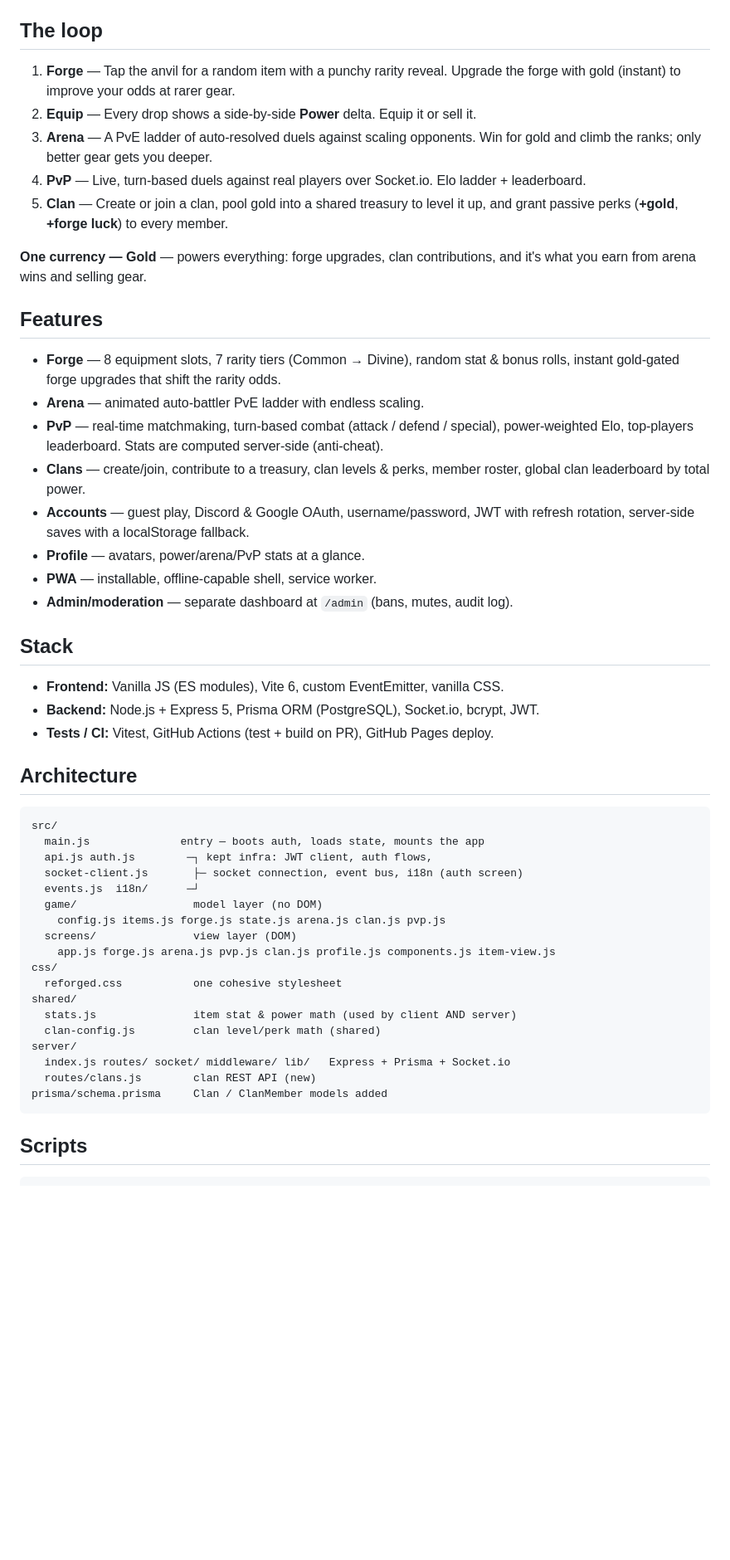
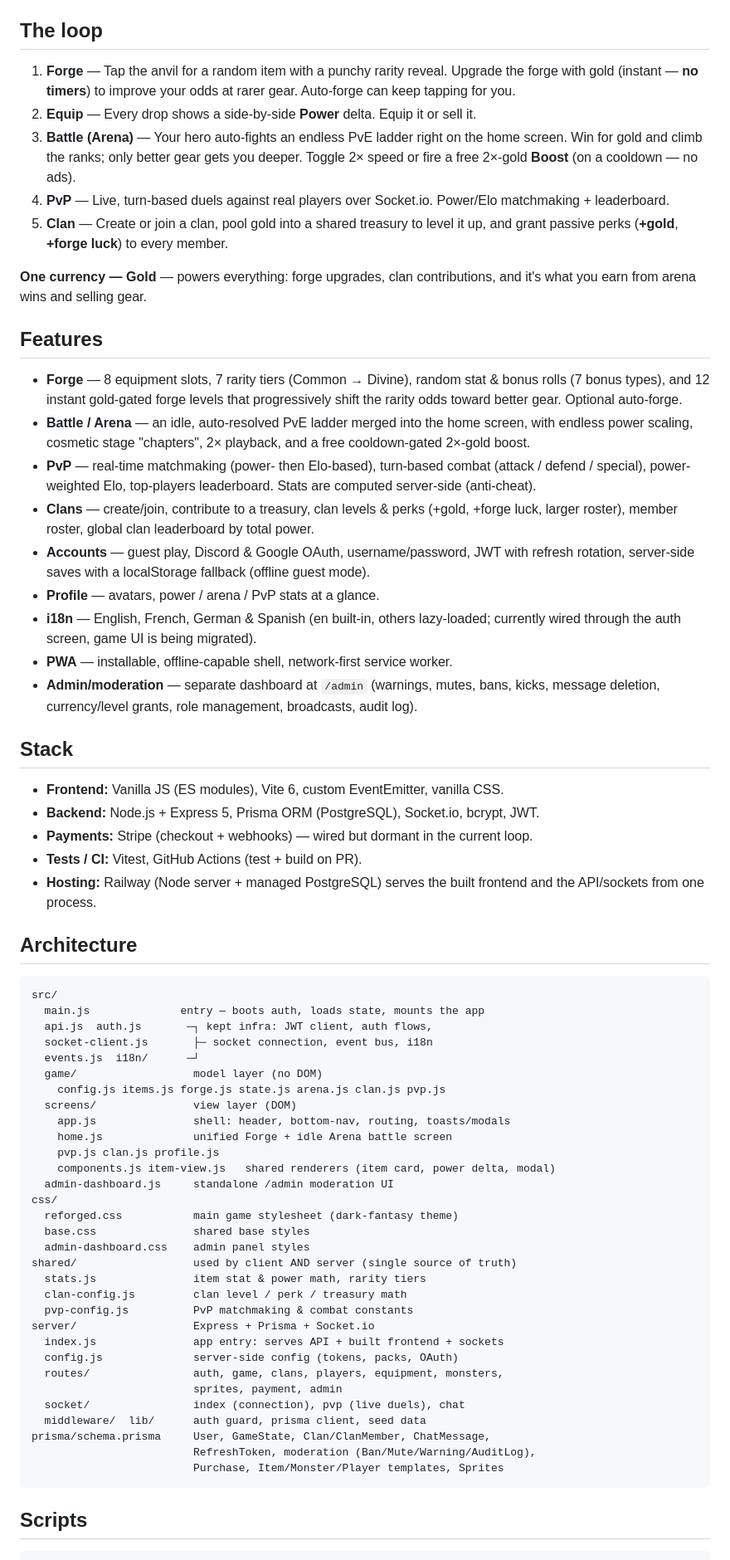
Before and after one commit to Sparksx/forge-master, a Markdown page: README.md, the part around one of its changes. Shown at 83% size. Drawn GitHub-style; blank space fills up the shorter version.

````diff
--- a/README.md
+++ b/README.md
@@ -12,12 +12,14 @@
 ## The loop
 
 1. **Forge** — Tap the anvil for a random item with a punchy rarity reveal. Upgrade
-   the forge with gold (instant) to improve your odds at rarer gear.
+   the forge with gold (instant — **no timers**) to improve your odds at rarer gear.
+   Auto-forge can keep tapping for you.
 2. **Equip** — Every drop shows a side-by-side **Power** delta. Equip it or sell it.
-3. **Arena** — A PvE ladder of auto-resolved duels against scaling opponents. Win for
-   gold and climb the ranks; only better gear gets you deeper.
-4. **PvP** — Live, turn-based duels against real players over Socket.io. Elo ladder +
-   leaderboard.
+3. **Battle (Arena)** — Your hero auto-fights an endless PvE ladder right on the home
+   screen. Win for gold and climb the ranks; only better gear gets you deeper. Toggle
+   2× speed or fire a free 2×-gold **Boost** (on a cooldown — no ads).
+4. **PvP** — Live, turn-based duels against real players over Socket.io. Power/Elo
+   matchmaking + leaderboard.
 5. **Clan** — Create or join a clan, pool gold into a shared treasury to level it up,
    and grant passive perks (**+gold**, **+forge luck**) to every member.
 
@@ -27,45 +29,68 @@ it's what you earn from arena wins and selling gear.
 ## Features
 
 - **Forge** — 8 equipment slots, 7 rarity tiers (Common → Divine), random stat & bonus
-  rolls, instant gold-gated forge upgrades that shift the rarity odds.
-- **Arena** — animated auto-battler PvE ladder with endless scaling.
-- **PvP** — real-time matchmaking, turn-based combat (attack / defend / special),
-  power-weighted Elo, top-players leaderboard. Stats are computed server-side (anti-cheat).
-- **Clans** — create/join, contribute to a treasury, clan levels & perks, member roster,
-  global clan leaderboard by total power.
+  rolls (7 bonus types), and 12 instant gold-gated forge levels that progressively shift
+  the rarity odds toward better gear. Optional auto-forge.
+- **Battle / Arena** — an idle, auto-resolved PvE ladder merged into the home screen,
+  with endless power scaling, cosmetic stage "chapters", 2× playback, and a free
+  cooldown-gated 2×-gold boost.
+- **PvP** — real-time matchmaking (power- then Elo-based), turn-based combat
+  (attack / defend / special), power-weighted Elo, top-players leaderboard. Stats are
+  computed server-side (anti-cheat).
+- **Clans** — create/join, contribute to a treasury, clan levels & perks (+gold,
+  +forge luck, larger roster), member roster, global clan leaderboard by total power.
 - **Accounts** — guest play, Discord & Google OAuth, username/password, JWT with refresh
-  rotation, server-side saves with a localStorage fallback.
-- **Profile** — avatars, power/arena/PvP stats at a glance.
-- **PWA** — installable, offline-capable shell, service worker.
-- **Admin/moderation** — separate dashboard at `/admin` (bans, mutes, audit log).
+  rotation, server-side saves with a localStorage fallback (offline guest mode).
+- **Profile** — avatars, power / arena / PvP stats at a glance.
+- **i18n** — English, French, German & Spanish (en built-in, others lazy-loaded;
+  currently wired through the auth screen, game UI is being migrated).
+- **PWA** — installable, offline-capable shell, network-first service worker.
+- **Admin/moderation** — separate dashboard at `/admin` (warnings, mutes, bans, kicks,
+  message deletion, currency/level grants, role management, broadcasts, audit log).
 
 ## Stack
 
 - **Frontend:** Vanilla JS (ES modules), Vite 6, custom EventEmitter, vanilla CSS.
 - **Backend:** Node.js + Express 5, Prisma ORM (PostgreSQL), Socket.io, bcrypt, JWT.
-- **Tests / CI:** Vitest, GitHub Actions (test + build on PR), GitHub Pages deploy.
+- **Payments:** Stripe (checkout + webhooks) — wired but dormant in the current loop.
+- **Tests / CI:** Vitest, GitHub Actions (test + build on PR).
+- **Hosting:** Railway (Node server + managed PostgreSQL) serves the built frontend and
+  the API/sockets from one process.
 
 ## Architecture
 
 ```
 src/
   main.js              entry — boots auth, loads state, mounts the app
-  api.js auth.js        ─┐ kept infra: JWT client, auth flows,
-  socket-client.js       ├─ socket connection, event bus, i18n (auth screen)
+  api.js  auth.js       ─┐ kept infra: JWT client, auth flows,
+  socket-client.js       ├─ socket connection, event bus, i18n
   events.js  i18n/      ─┘
   game/                  model layer (no DOM)
     config.js items.js forge.js state.js arena.js clan.js pvp.js
   screens/               view layer (DOM)
-    app.js forge.js arena.js pvp.js clan.js profile.js components.js item-view.js
+    app.js               shell: header, bottom-nav, routing, toasts/modals
+    home.js              unified Forge + idle Arena battle screen
+    pvp.js clan.js profile.js
+    components.js item-view.js   shared renderers (item card, power delta, modal)
+  admin-dashboard.js     standalone /admin moderation UI
 css/
-  reforged.css           one cohesive stylesheet
-shared/
-  stats.js               item stat & power math (used by client AND server)
-  clan-config.js         clan level/perk math (shared)
-server/
-  index.js routes/ socket/ middleware/ lib/   Express + Prisma + Socket.io
-  routes/clans.js        clan REST API (new)
-prisma/schema.prisma     Clan / ClanMember models added
+  reforged.css           main game stylesheet (dark-fantasy theme)
+  base.css               shared base styles
+  admin-dashboard.css    admin panel styles
+shared/                  used by client AND server (single source of truth)
+  stats.js               item stat & power math, rarity tiers
+  clan-config.js         clan level / perk / treasury math
+  pvp-config.js          PvP matchmaking & combat constants
+server/                  Express + Prisma + Socket.io
+  index.js               app entry: serves API + built frontend + sockets
+  config.js              server-side config (tokens, packs, OAuth)
+  routes/                auth, game, clans, players, equipment, monsters,
+                         sprites, payment, admin
+  socket/                index (connection), pvp (live duels), chat
+  middleware/  lib/      auth guard, prisma client, seed data
+prisma/schema.prisma     User, GameState, Clan/ClanMember, ChatMessage,
+                         RefreshToken, moderation (Ban/Mute/Warning/AuditLog),
+                         Purchase, Item/Monster/Player templates, Sprites
 ```
 
 ## Scripts
````
Also changed, not shown: other parts of README.md (+17 -6 lines), CLAUDE.md (added, +113 -0 lines).
